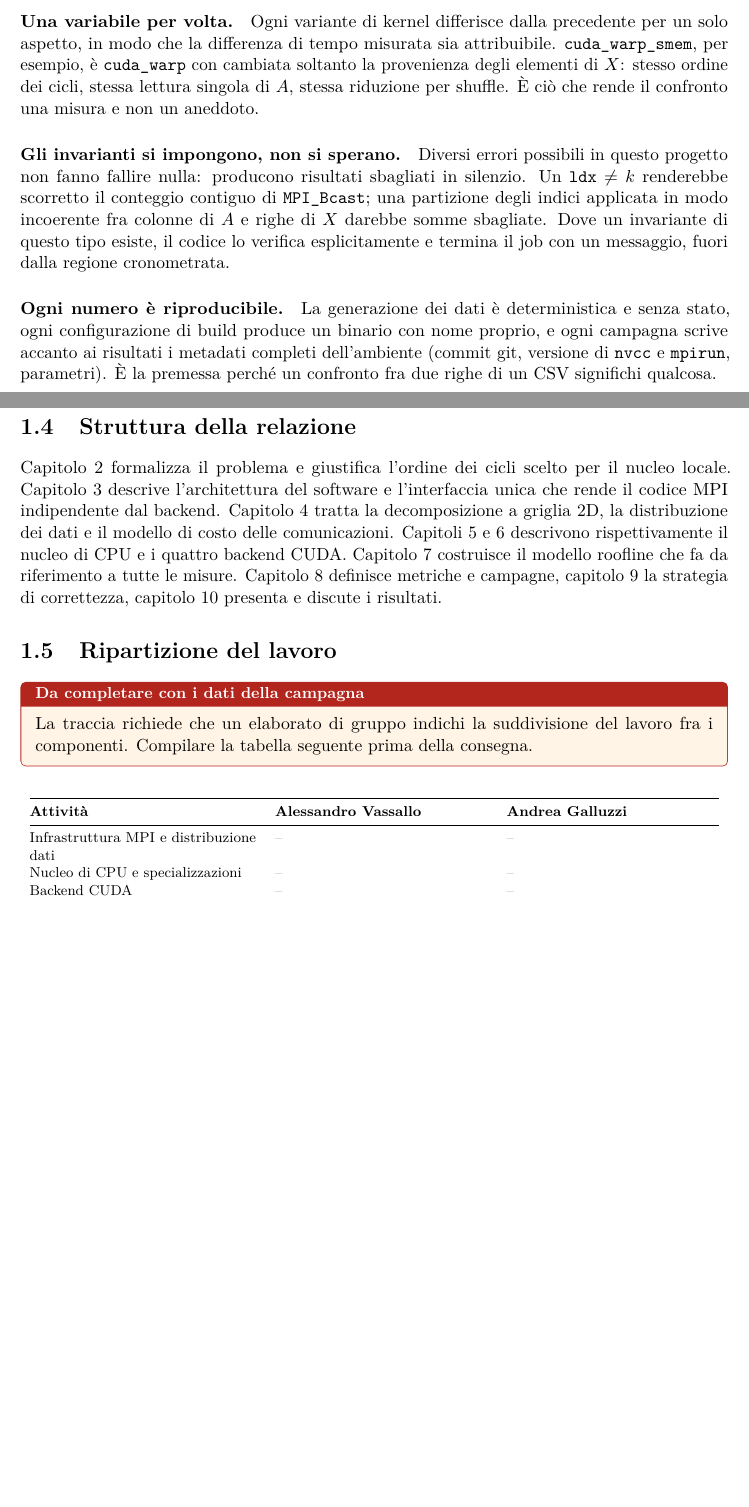
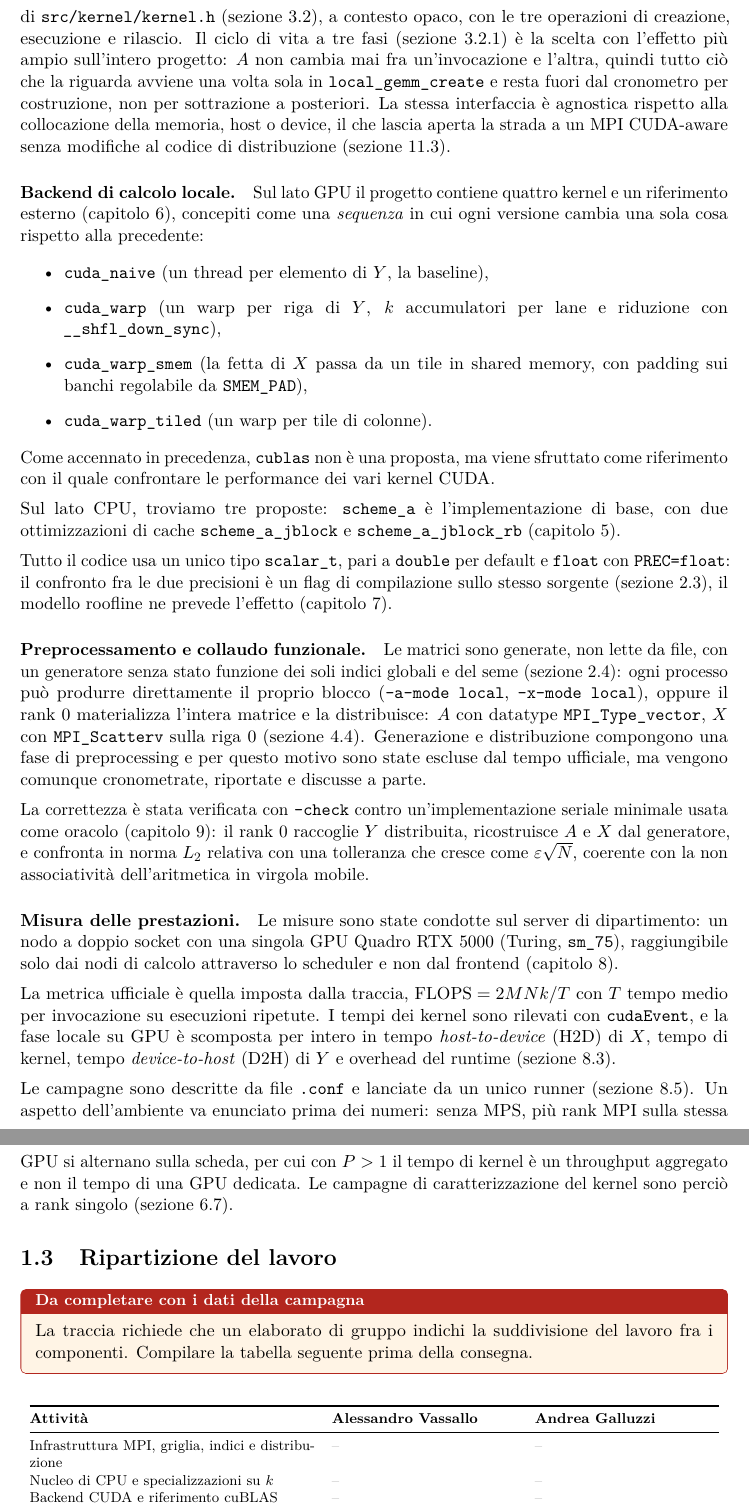
Before and after one commit to AleVassa00/parallel-computing-project, a LaTeX document (report/main.tex, which reads report/sezioni/01-introduzione.tex): two parts of pages 6 and 7 of 59, joined at a grey line, cut at the place of the change, the shorter picture padded with empty space. Compiled offline with pdfLaTeX.

Commit message:
Aggiornamento documentazione

```diff
--- a/report/sezioni/01-introduzione.tex
+++ b/report/sezioni/01-introduzione.tex
@@ -86,38 +55,92 @@ enunciarli qui perch\'e ricorrono in ogni capitolo.
 
-\paragraph{Una variabile per volta.} Ogni variante di kernel differisce dalla
-precedente per un solo aspetto, in modo che la differenza di tempo misurata sia
-attribuibile. \kernelname{cuda\_warp\_smem}, per esempio, \`e
-\kernelname{cuda\_warp} con cambiata soltanto la provenienza degli elementi di
-$X$: stesso ordine dei cicli, stessa lettura singola di $A$, stessa riduzione
-per shuffle. \`E ci\`o che rende il confronto una misura e non un aneddoto.
+\paragraph{Disaccoppiamento fra comunicazione e calcolo locale.}
+Il livello MPI non conosce il backend con cui viene eseguito il calcolo locale:
+vede soltanto l'interfaccia \code{local\_gemm} di \file{src/kernel/kernel.h}
+(\cref{sec:interfaccia}), a contesto opaco, con le tre operazioni di creazione,
+esecuzione e rilascio. Il ciclo di vita a tre fasi (\cref{sec:tre-fasi}) è
+la scelta con l'effetto più ampio sull'intero progetto: $A$ non cambia mai fra
+un'invocazione e l'altra, quindi tutto ciò che la riguarda avviene una volta sola in
+\code{local\_gemm\_create} e resta fuori dal cronometro per costruzione, non per
+sottrazione a posteriori. La stessa interfaccia è agnostica rispetto alla
+collocazione della memoria, host o device, il che lascia aperta la strada a un
+MPI CUDA-aware senza modifiche al codice di distribuzione
+(\cref{sec:lavori-futuri}).
 
-\paragraph{Gli invarianti si impongono, non si sperano.} Diversi errori
-possibili in questo progetto non fanno fallire nulla: producono risultati
-sbagliati in silenzio. Un $\code{ldx} \neq k$ renderebbe scorretto il conteggio
-contiguo di \code{MPI\_Bcast}; una partizione degli indici applicata in modo
-incoerente fra colonne di $A$ e righe di $X$ darebbe somme sbagliate. Dove un
-invariante di questo tipo esiste, il codice lo verifica esplicitamente e
-termina il job con un messaggio, fuori dalla regione cronometrata.
+\paragraph{Backend di calcolo locale.}
 
-\paragraph{Ogni numero \`e riproducibile.} La generazione dei dati \`e
-deterministica e senza stato, ogni configurazione di build produce un binario
-con nome proprio, e ogni campagna scrive accanto ai risultati i metadati
-completi dell'ambiente (commit git, versione di \code{nvcc} e \code{mpirun},
-parametri). \`E la premessa perch\'e un confronto fra due righe di un CSV significhi
-qualcosa.
 
-\section{Struttura della relazione}
+Sul lato GPU il progetto contiene quattro kernel e un
+riferimento esterno (\cref{cap:cuda}), concepiti come una \emph{sequenza} in
+cui ogni versione cambia una sola cosa rispetto alla precedente:
 
-\Cref{cap:problema} formalizza il problema e giustifica l'ordine dei cicli
-scelto per il nucleo locale. \Cref{cap:architettura} descrive l'architettura
-del software e l'interfaccia unica che rende il codice MPI indipendente dal
-backend. \Cref{cap:mpi} tratta la decomposizione a griglia 2D, la
-distribuzione dei dati e il modello di costo delle comunicazioni.
-\Cref{cap:kernel-cpu,cap:cuda} descrivono rispettivamente il nucleo di CPU e i
-quattro backend CUDA. \Cref{cap:roofline} costruisce il modello roofline che
-fa da riferimento a tutte le misure. \Cref{cap:metodologia} definisce metriche
-e campagne, \cref{cap:validazione} la strategia di correttezza,
-\cref{cap:risultati} presenta e discute i risultati.
+\begin{itemize}
+  \item \kernelname{cuda\_naive} (un thread per elemento di $Y$, la baseline),
+  \item \kernelname{cuda\_warp} (un warp per riga di $Y$, $k$ accumulatori per lane e riduzione con \code{\_\_shfl\_down\_sync}),
+  \item  \kernelname{cuda\_warp\_smem} (la fetta di $X$ passa da un tile in shared memory, con padding sui banchi regolabile da \code{SMEM\_PAD}),
+  \item \kernelname{cuda\_warp\_tiled} (un warp per tile di colonne).
+
+\end{itemize}
+Come accennato in precedenza, \kernelname{cublas} non è una proposta, ma viene sfruttato come riferimento
+con il quale confrontare le performance dei vari kernel CUDA.
+
+\medskip
+
+\noindent Sul lato CPU, troviamo tre proposte: \kernelname{scheme\_a} è l'implementazione
+di base, con due ottimizzazioni di cache
+\kernelname{scheme\_a\_jblock} e \kernelname{scheme\_a\_jblock\_rb}
+(\cref{cap:kernel-cpu}).
+
+\medskip
+
+\noindent Tutto il codice usa un unico tipo \code{scalar\_t}, pari a \code{double} per default e
+\code{float} con \code{PREC=float}: il confronto fra le due precisioni è un
+flag di compilazione sullo stesso sorgente (\cref{sec:precisione}), il modello
+roofline ne prevede l'effetto (\cref{cap:roofline}).
+
+\paragraph{Preprocessamento e collaudo funzionale.}
+Le matrici sono generate, non lette da file, con un generatore senza stato
+funzione dei soli indici globali e del seme (\cref{sec:generazione}): ogni
+processo può produrre direttamente il proprio blocco (\code{--a-mode local},
+\code{--x-mode local}), oppure il rank~0 materializza l'intera matrice e la
+distribuisce: $A$ con datatype \code{MPI\_Type\_vector}, $X$ con
+\code{MPI\_Scatterv} sulla riga~0 (\cref{sec:distribuzione-a}).
+Generazione e distribuzione compongono una fase di preprocessing
+e per questo motivo sono state escluse dal tempo ufficiale, ma vengono comunque cronometrate, riportate
+e discusse a parte.
+
+\medskip
+
+\noindent La correttezza è stata verificata con \code{--check} contro
+un'implementazione seriale minimale usata come oracolo
+(\cref{cap:validazione}): il rank~0 raccoglie $Y$ distribuita, ricostruisce
+$A$ e $X$ dal generatore, e confronta in norma $L_2$ relativa con una
+tolleranza che cresce come $\varepsilon\sqrt{N}$, coerente con la non
+associatività dell'aritmetica in virgola mobile.
+
+\paragraph{Misura delle prestazioni.}
+Le misure sono state condotte sul server di dipartimento: un nodo a doppio socket con
+una singola GPU Quadro RTX 5000 (Turing, \code{sm\_75}), raggiungibile solo dai
+nodi di calcolo attraverso lo scheduler e non dal frontend
+(\cref{cap:metodologia}).
+
+\medskip
+
+\noindent La metrica ufficiale è quella imposta dalla
+traccia, $\mathrm{FLOPS} =2MNk/T$ con $T$ tempo medio per invocazione su esecuzioni ripetute.
+I tempi dei kernel sono rilevati con \code{cudaEvent}, e la fase locale su GPU
+è scomposta per intero in tempo \emph{host-to-device} (H2D) di $X$, tempo di kernel,
+tempo \emph{device-to-host} (D2H) di $Y$ e overhead del
+runtime (\cref{sec:tempi-esclusi}).
+
+\medskip
+
+\noindent Le campagne sono descritte da file
+\code{.conf} e lanciate da un unico runner (\cref{sec:campagne}). Un aspetto
+dell'ambiente va enunciato prima dei numeri: senza MPS, più rank MPI sulla
+stessa GPU si alternano sulla scheda, per cui con $P>1$ il tempo di kernel è
+un throughput aggregato e non il tempo di una GPU dedicata. Le campagne di
+caratterizzazione del kernel sono perciò a rank singolo
+(\cref{sec:serializzazione}).
 
 \section{Ripartizione del lavoro}
 \label{sec:ripartizione}
@@ -130,14 +153,15 @@ lavoro fra i componenti. Compilare la tabella seguente prima della consegna.
 \begin{table}[H]
 \centering
 \footnotesize
-\begin{tabular}{@{}p{0.32\linewidth}p{0.3\linewidth}p{0.3\linewidth}@{}}
+\begin{tabular}{@{}p{0.40\linewidth}p{0.26\linewidth}p{0.26\linewidth}@{}}
 \toprule
-\textbf{Attivit\`a} & \textbf{\autoreuno} & \textbf{\autoredue} \\
+\textbf{Attività} & \textbf{\autoreuno} & \textbf{\autoredue} \\
 \midrule
-Infrastruttura MPI e distribuzione dati & \dato & \dato \\
-Nucleo di CPU e specializzazioni & \dato & \dato \\
-Backend CUDA & \dato & \dato \\
-Campagne di misura e analisi & \dato & \dato \\
+Infrastruttura MPI, griglia, indici e distribuzione & \dato & \dato \\
+Nucleo di CPU e specializzazioni su $k$ & \dato & \dato \\
+Backend CUDA e riferimento cuBLAS & \dato & \dato \\
+Driver di misura, cronometri e CSV & \dato & \dato \\
+Campagne sperimentali e analisi & \dato & \dato \\
 Validazione e test & \dato & \dato \\
 Relazione & \dato & \dato \\
 \bottomrule
```
Also changed, not shown: report/main.pdf, report/sezioni/01-introduzione.tex (99 more changed lines), 7 other files.
